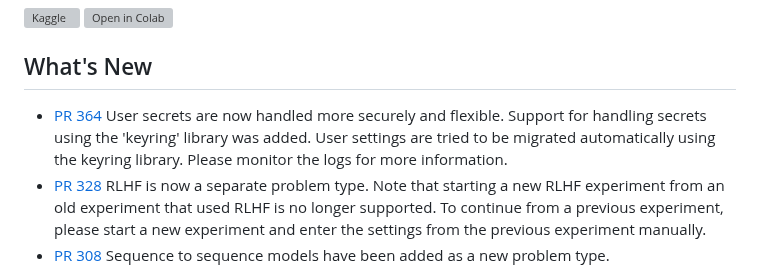
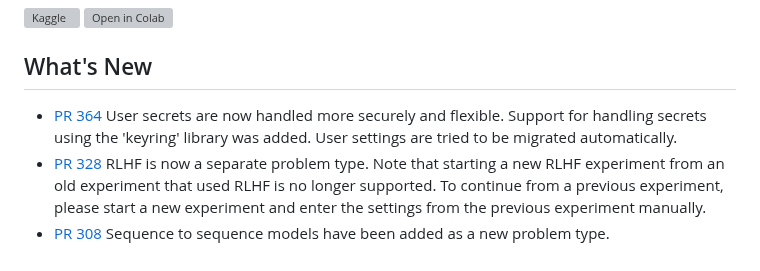
Before and after one commit to h2oai/h2o-llmstudio, a Markdown page: README.md, the part around the change. GitHub-like rendering; grey boxes are pictures that could not be loaded.

Commit message:
update readme comment

```diff
--- a/README.md
+++ b/README.md
@@ -54,7 +54,7 @@ Using CLI for fine-tuning LLMs:
 
 ## What's New
 
-- [PR 364](https://github.com/h2oai/h2o-llmstudio/pull/364) User secrets are now handled more securely and flexible. Support for handling secrets using the 'keyring' library was added. User settings are tried to be migrated automatically using the keyring library. Please monitor the logs for more information.
+- [PR 364](https://github.com/h2oai/h2o-llmstudio/pull/364) User secrets are now handled more securely and flexible. Support for handling secrets using the 'keyring' library was added. User settings are tried to be migrated automatically.
 - [PR 328](https://github.com/h2oai/h2o-llmstudio/pull/328) RLHF is now a separate problem type. Note that starting a new RLHF experiment from an old experiment that used RLHF is no longer supported. To continue from a previous experiment, please start a new experiment and enter the settings from the previous experiment manually.
 - [PR 308](https://github.com/h2oai/h2o-llmstudio/pull/308) Sequence to sequence models have been added as a new problem type.
 - [PR 152](https://github.com/h2oai/h2o-llmstudio/pull/152) Add RLHF functionality for fine-tuning LLMs.
```
